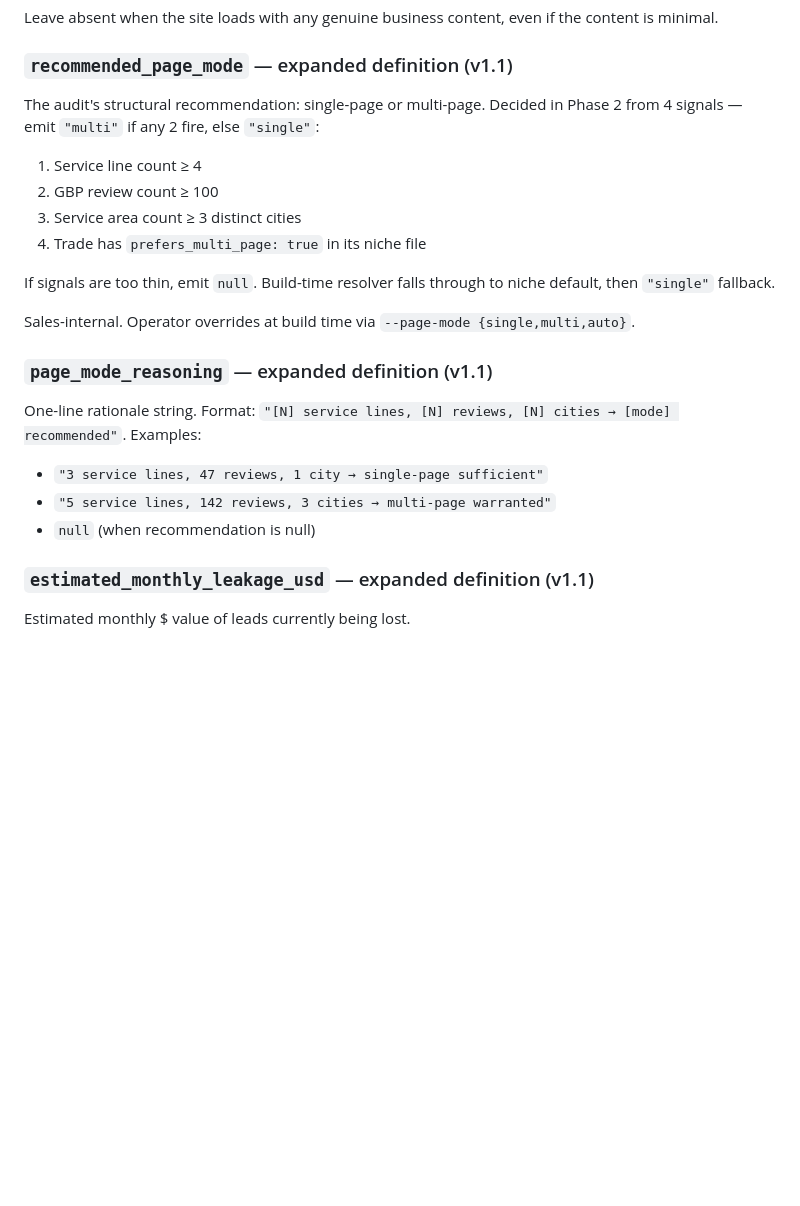
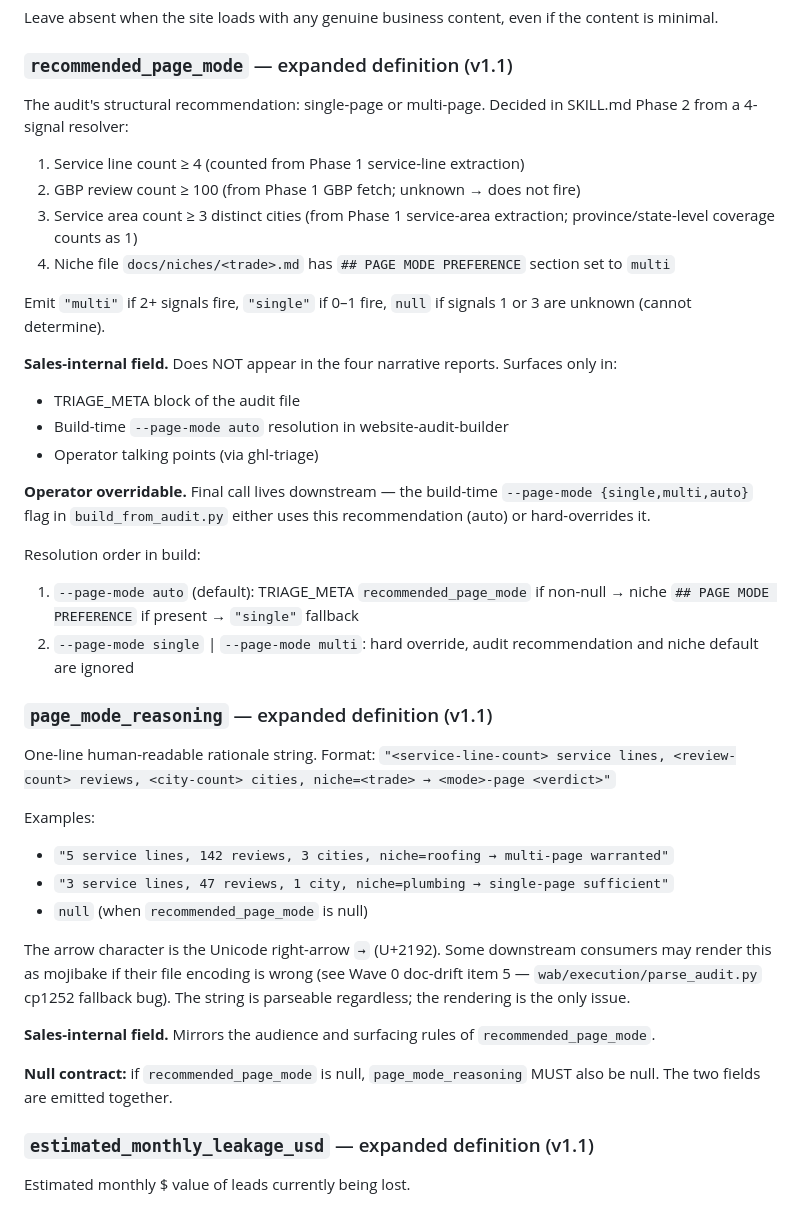
Before and after one commit to nitingargaa-png/website-sales-audit, a Markdown page: docs/WEBSITE_CLAUDE.md, the part around the change. Rendered like a GitHub page; blank space fills up the shorter version.

Commit message:
wsa: WEBSITE_CLAUDE.md expand v1.1 page-mode field detection rules (parity)

```diff
--- a/docs/WEBSITE_CLAUDE.md
+++ b/docs/WEBSITE_CLAUDE.md
@@ -692,23 +692,41 @@ even if the content is minimal.
 
 ### `recommended_page_mode` — expanded definition (v1.1)
 
-The audit's structural recommendation: single-page or multi-page. Decided in Phase 2 from 4 signals — emit `"multi"` if any 2 fire, else `"single"`:
+The audit's structural recommendation: single-page or multi-page. Decided in SKILL.md Phase 2 from a 4-signal resolver:
 
-1. Service line count ≥ 4
-2. GBP review count ≥ 100
-3. Service area count ≥ 3 distinct cities
-4. Trade has `prefers_multi_page: true` in its niche file
+1. Service line count ≥ 4 (counted from Phase 1 service-line extraction)
+2. GBP review count ≥ 100 (from Phase 1 GBP fetch; unknown → does not fire)
+3. Service area count ≥ 3 distinct cities (from Phase 1 service-area extraction; province/state-level coverage counts as 1)
+4. Niche file `docs/niches/<trade>.md` has `## PAGE MODE PREFERENCE` section set to `multi`
 
-If signals are too thin, emit `null`. Build-time resolver falls through to niche default, then `"single"` fallback.
+Emit `"multi"` if 2+ signals fire, `"single"` if 0–1 fire, `null` if signals 1 or 3 are unknown (cannot determine).
 
-Sales-internal. Operator overrides at build time via `--page-mode {single,multi,auto}`.
+**Sales-internal field.** Does NOT appear in the four narrative reports. Surfaces only in:
+- TRIAGE_META block of the audit file
+- Build-time `--page-mode auto` resolution in website-audit-builder
+- Operator talking points (via ghl-triage)
+
+**Operator overridable.** Final call lives downstream — the build-time `--page-mode {single,multi,auto}` flag in `build_from_audit.py` either uses this recommendation (auto) or hard-overrides it.
+
+Resolution order in build:
+1. `--page-mode auto` (default): TRIAGE_META `recommended_page_mode` if non-null → niche `## PAGE MODE PREFERENCE` if present → `"single"` fallback
+2. `--page-mode single` | `--page-mode multi`: hard override, audit recommendation and niche default are ignored
 
 ### `page_mode_reasoning` — expanded definition (v1.1)
 
-One-line rationale string. Format: `"[N] service lines, [N] reviews, [N] cities → [mode] recommended"`. Examples:
-- `"3 service lines, 47 reviews, 1 city → single-page sufficient"`
-- `"5 service lines, 142 reviews, 3 cities → multi-page warranted"`
-- `null` (when recommendation is null)
+One-line human-readable rationale string. Format:
+`"<service-line-count> service lines, <review-count> reviews, <city-count> cities, niche=<trade> → <mode>-page <verdict>"`
+
+Examples:
+- `"5 service lines, 142 reviews, 3 cities, niche=roofing → multi-page warranted"`
+- `"3 service lines, 47 reviews, 1 city, niche=plumbing → single-page sufficient"`
+- `null` (when `recommended_page_mode` is null)
+
+The arrow character is the Unicode right-arrow `→` (U+2192). Some downstream consumers may render this as mojibake if their file encoding is wrong (see Wave 0 doc-drift item 5 — `wab/execution/parse_audit.py` cp1252 fallback bug). The string is parseable regardless; the rendering is the only issue.
+
+**Sales-internal field.** Mirrors the audience and surfacing rules of `recommended_page_mode`.
+
+**Null contract:** if `recommended_page_mode` is null, `page_mode_reasoning` MUST also be null. The two fields are emitted together.
 
 ### `estimated_monthly_leakage_usd` — expanded definition (v1.1)
 
```
